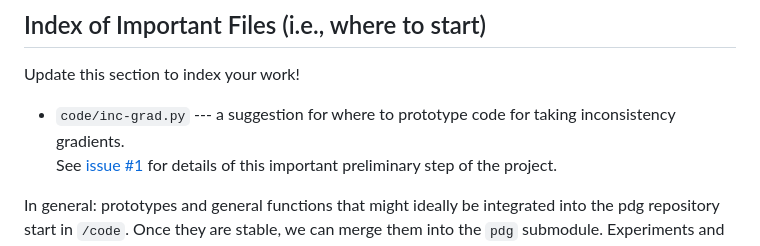
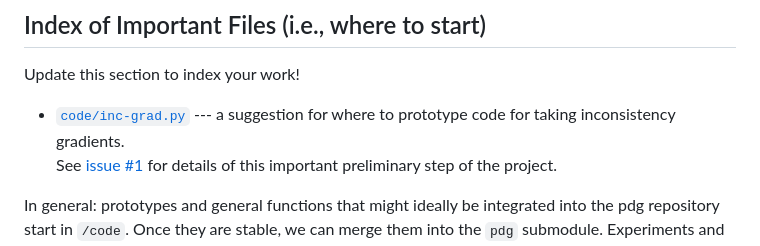
Before and after one commit to orichardson/lir, a Markdown page: README.md, the part around one of its changes. Drawn GitHub-style.

Commit message:
Update README.md
easier copying

```diff
--- a/README.md
+++ b/README.md
@@ -54,7 +61,7 @@ If you see a detached head, run `git submodule update --remote`; the project con
 
 Update this section to index your work!
 
- * `code/inc-grad.py` --- a suggestion for where to prototype code for taking inconsistency gradients.
+ * [`code/inc-grad.py`](/code/inc-grad.py) --- a suggestion for where to prototype code for taking inconsistency gradients.
  See [issue #1](https://github.com/orichardson/lir/issues/1) for details of this important preliminary step of the project.
 
 In general: prototypes and general functions that might ideally be integrated into the pdg repository start in `/code`. Once they are stable, we can merge them into the `pdg` submodule. Experiments and applications should go in their appropriate sub-folders.
```
Also changed, not shown: other parts of README.md (+9 -2 lines).
